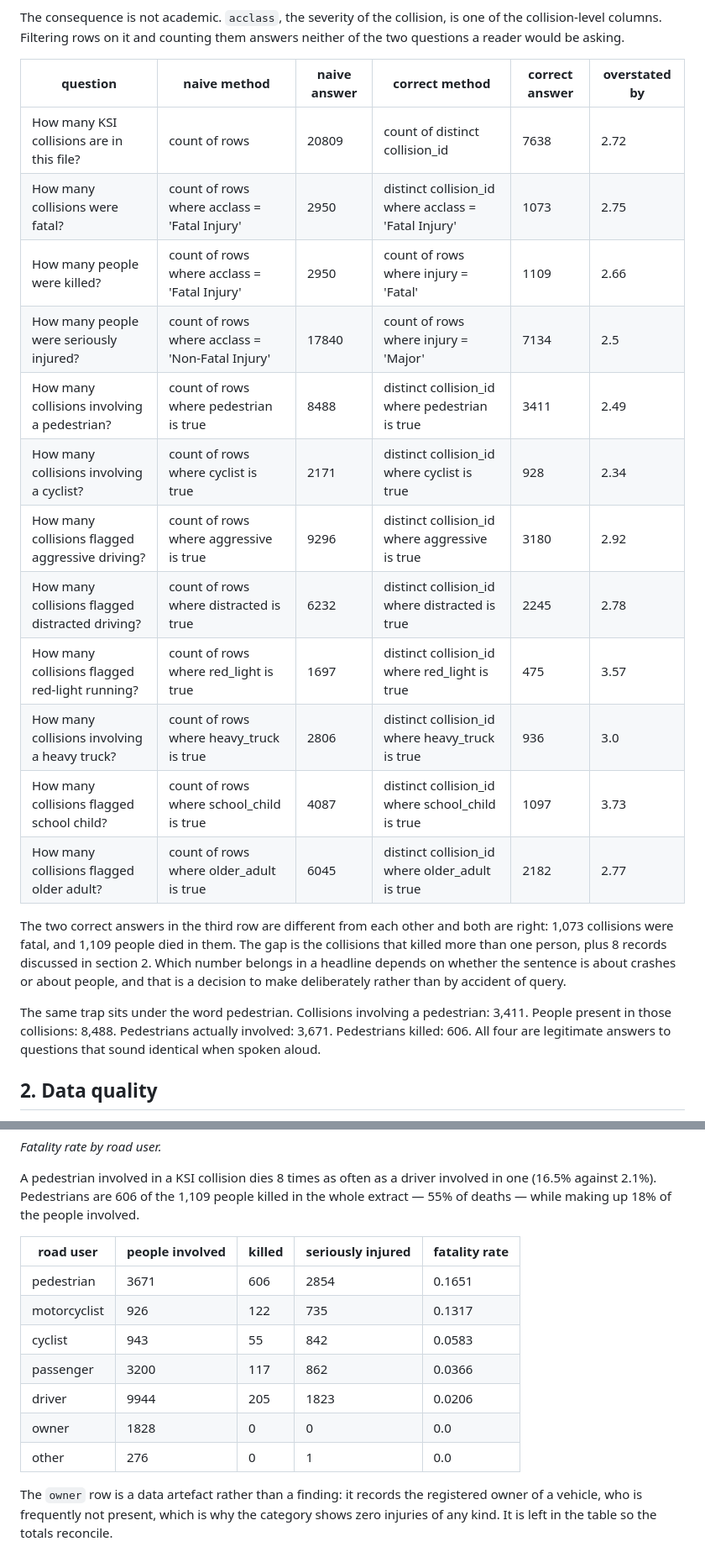
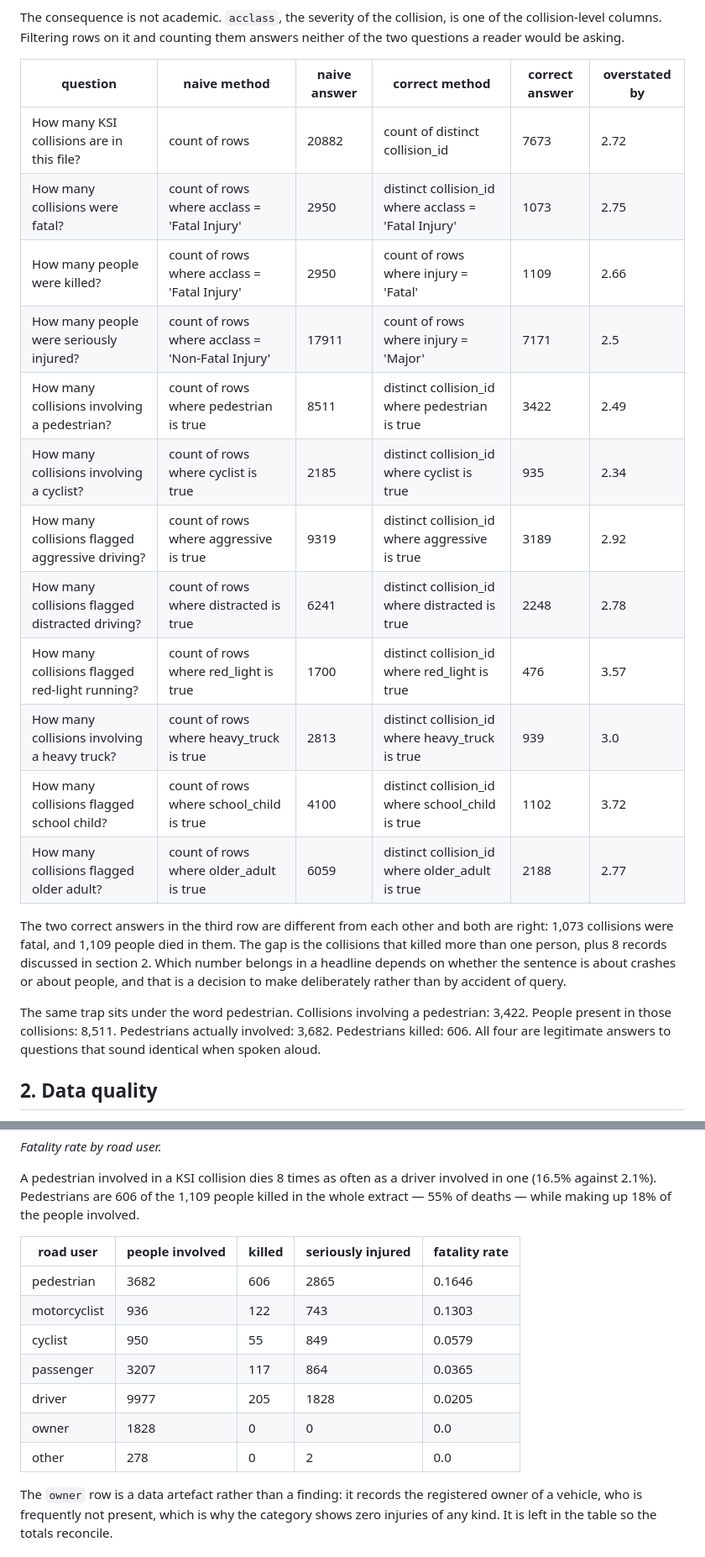
Before and after one commit to NiliRahmani/toronto-ksi-collisions, a Markdown page: results/ksi_report.md, 2 parts joined by grey strips. Shown at 84% size. GitHub-like rendering.

Commit message:
Refresh from 2026-10-22 extract: 20,882 person rows across 7,673 collisions

```diff
--- a/results/ksi_report.md
+++ b/results/ksi_report.md
@@ -12,22 +12,22 @@ The consequence is not academic. `acclass`, the severity of the collision, is on
 
 | question | naive method | naive answer | correct method | correct answer | overstated by |
 |---|---|---|---|---|---|
-| How many KSI collisions are in this file? | count of rows | 20809 | count of distinct collision_id | 7638 | 2.72 |
+| How many KSI collisions are in this file? | count of rows | 20882 | count of distinct collision_id | 7673 | 2.72 |
 | How many collisions were fatal? | count of rows where acclass = 'Fatal Injury' | 2950 | distinct collision_id where acclass = 'Fatal Injury' | 1073 | 2.75 |
 | How many people were killed? | count of rows where acclass = 'Fatal Injury' | 2950 | count of rows where injury = 'Fatal' | 1109 | 2.66 |
-| How many people were seriously injured? | count of rows where acclass = 'Non-Fatal Injury' | 17840 | count of rows where injury = 'Major' | 7134 | 2.5 |
-| How many collisions involving a pedestrian? | count of rows where pedestrian is true | 8488 | distinct collision_id where pedestrian is true | 3411 | 2.49 |
-| How many collisions involving a cyclist? | count of rows where cyclist is true | 2171 | distinct collision_id where cyclist is true | 928 | 2.34 |
-| How many collisions flagged aggressive driving? | count of rows where aggressive is true | 9296 | distinct collision_id where aggressive is true | 3180 | 2.92 |
-| How many collisions flagged distracted driving? | count of rows where distracted is true | 6232 | distinct collision_id where distracted is true | 2245 | 2.78 |
-| How many collisions flagged red-light running? | count of rows where red_light is true | 1697 | distinct collision_id where red_light is true | 475 | 3.57 |
-| How many collisions involving a heavy truck? | count of rows where heavy_truck is true | 2806 | distinct collision_id where heavy_truck is true | 936 | 3.0 |
-| How many collisions flagged school child? | count of rows where school_child is true | 4087 | distinct collision_id where school_child is true | 1097 | 3.73 |
-| How many collisions flagged older adult? | count of rows where older_adult is true | 6045 | distinct collision_id where older_adult is true | 2182 | 2.77 |
+| How many people were seriously injured? | count of rows where acclass = 'Non-Fatal Injury' | 17911 | count of rows where injury = 'Major' | 7171 | 2.5 |
+| How many collisions involving a pedestrian? | count of rows where pedestrian is true | 8511 | distinct collision_id where pedestrian is true | 3422 | 2.49 |
+| How many collisions involving a cyclist? | count of rows where cyclist is true | 2185 | distinct collision_id where cyclist is true | 935 | 2.34 |
+| How many collisions flagged aggressive driving? | count of rows where aggressive is true | 9319 | distinct collision_id where aggressive is true | 3189 | 2.92 |
+| How many collisions flagged distracted driving? | count of rows where distracted is true | 6241 | distinct collision_id where distracted is true | 2248 | 2.78 |
+| How many collisions flagged red-light running? | count of rows where red_light is true | 1700 | distinct collision_id where red_light is true | 476 | 3.57 |
+| How many collisions involving a heavy truck? | count of rows where heavy_truck is true | 2813 | distinct collision_id where heavy_truck is true | 939 | 3.0 |
+| How many collisions flagged school child? | count of rows where school_child is true | 4100 | distinct collision_id where school_child is true | 1102 | 3.72 |
+| How many collisions flagged older adult? | count of rows where older_adult is true | 6059 | distinct collision_id where older_adult is true | 2188 | 2.77 |
 
 The two correct answers in the third row are different from each other and both are right: 1,073 collisions were fatal, and 1,109 people died in them. The gap is the collisions that killed more than one person, plus 8 records discussed in section 2. Which number belongs in a headline depends on whether the sentence is about crashes or about people, and that is a decision to make deliberately rather than by accident of query.
 
-The same trap sits under the word pedestrian. Collisions involving a pedestrian: 3,411. People present in those collisions: 8,488. Pedestrians actually involved: 3,671. Pedestrians killed: 606. All four are legitimate answers to questions that sound identical when spoken aloud.
+The same trap sits under the word pedestrian. Collisions involving a pedestrian: 3,422. People present in those collisions: 8,511. Pedestrians actually involved: 3,682. Pedestrians killed: 606. All four are legitimate answers to questions that sound identical when spoken aloud.
 
 ## 2. Data quality
 
@@ -97,13 +97,13 @@ A pedestrian involved in a KSI collision dies 8 times as often as a driver invol
 
 | road user | people involved | killed | seriously injured | fatality rate |
 |---|---|---|---|---|
-| pedestrian | 3671 | 606 | 2854 | 0.1651 |
-| motorcyclist | 926 | 122 | 735 | 0.1317 |
-| cyclist | 943 | 55 | 842 | 0.0583 |
-| passenger | 3200 | 117 | 862 | 0.0366 |
-| driver | 9944 | 205 | 1823 | 0.0206 |
+| pedestrian | 3682 | 606 | 2865 | 0.1646 |
+| motorcyclist | 936 | 122 | 743 | 0.1303 |
+| cyclist | 950 | 55 | 849 | 0.0579 |
+| passenger | 3207 | 117 | 864 | 0.0365 |
+| driver | 9977 | 205 | 1828 | 0.0205 |
 | owner | 1828 | 0 | 0 | 0.0 |
-| other | 276 | 0 | 1 | 0.0 |
+| other | 278 | 0 | 2 | 0.0 |
 
 The `owner` row is a data artefact rather than a finding: it records the registered owner of a vehicle, who is frequently not present, which is why the category shows zero injuries of any kind. It is left in the table so the totals reconcile.
 
```
Also changed, not shown: other parts of results/ksi_report.md (+25 -25 lines), assets/hour_of_day.png, assets/neighbourhoods.png, assets/road_user_fatality.png, 12 other files.
